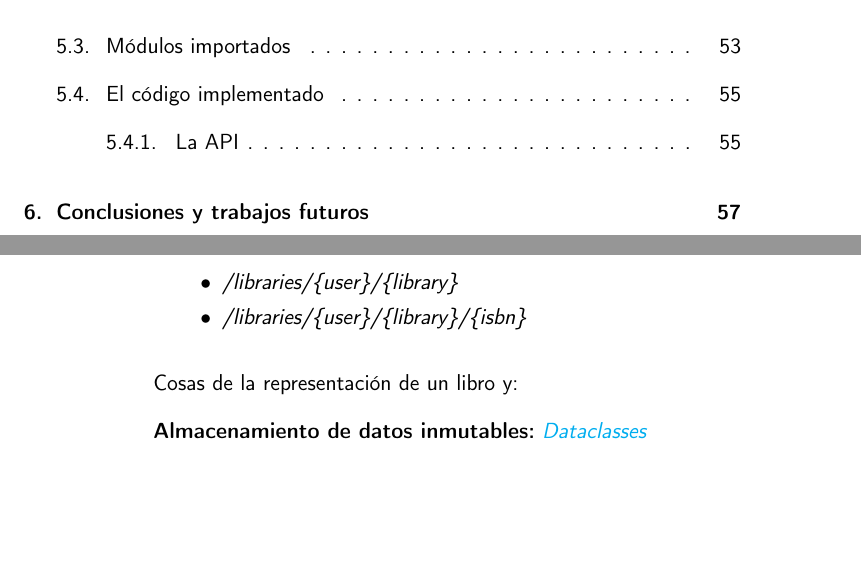
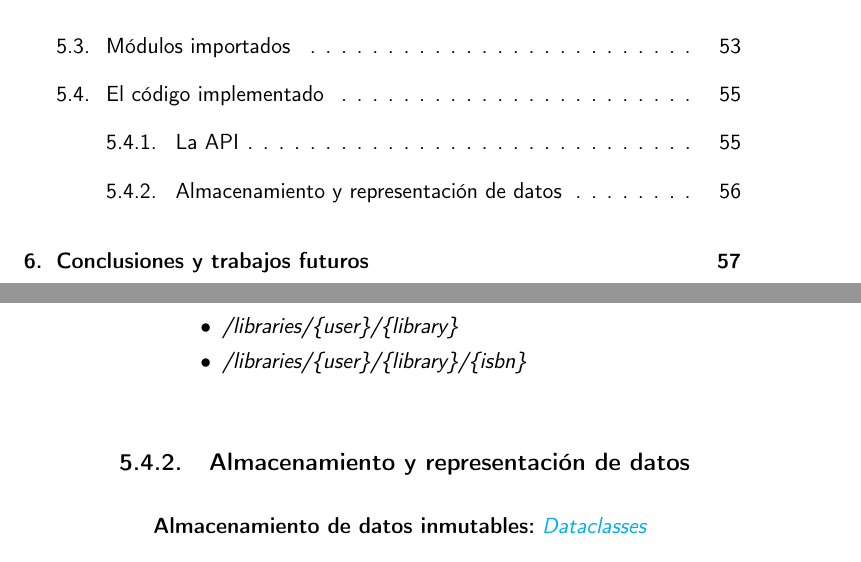
Before and after one commit to Anglepi/My-Many-Reads, a LaTeX book (docs/tex/proyecto.tex, which reads docs/tex/secciones/05_implementacion.tex): two parts of pages 11 and 56 of 59, joined at a grey line, cut so that both start at the same text, the shorter picture padded with empty space. Compiled offline with pdfLaTeX.

Commit message:
organize structure a little bit

```diff
--- a/docs/tex/secciones/05_implementacion.tex
+++ b/docs/tex/secciones/05_implementacion.tex
@@ -283,7 +283,7 @@ Se ha diseñado una API RESTful por el fácil acceso a los \textit{endpoints} im
     \end{itemize}
 \end{itemize}
 
-Cosas de la representación de un libro y:
+\subsection{Almacenamiento y representación de datos}
 
 \textbf{Almacenamiento de datos inmutables:} \href{https://docs.python.org/3/library/dataclasses.html}{\textit{Dataclasses}}
 
```
Also changed, not shown: docs/tex/secciones/05_implementacion.tex (2 more changed lines).
